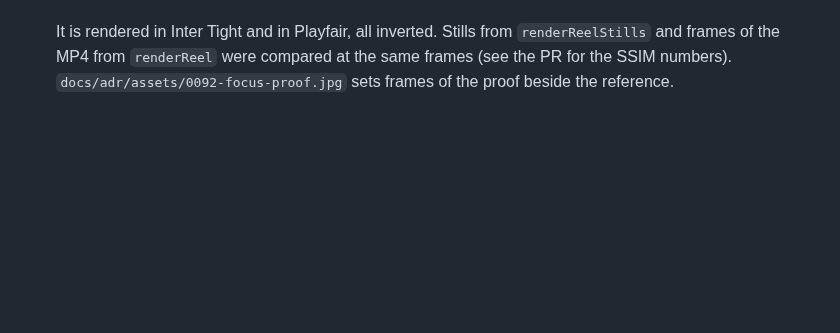
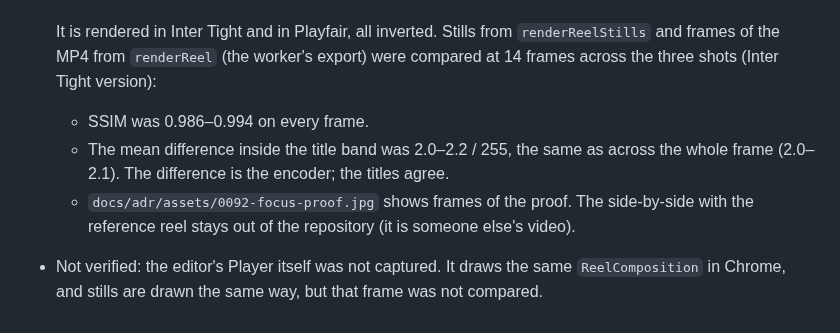
Before and after one commit to LeighAtkins/ReelWalk, a Markdown page: docs/adr/0092-focus-words.md, the part around the change. Drawn GitHub-style; blank space fills up the shorter version.

```diff
--- a/docs/adr/0092-focus-words.md
+++ b/docs/adr/0092-focus-words.md
@@ -107,5 +107,11 @@ Not built:
   - The real Pexels lounge (39576518, Alef Morais) with a staggered title across a dark post and a white sofa.
 
   It is rendered in Inter Tight and in Playfair, all inverted. Stills from `renderReelStills` and frames of the MP4 from
-  `renderReel` were compared at the same frames (see the PR for the SSIM numbers). `docs/adr/assets/0092-focus-proof.jpg`
-  sets frames of the proof beside the reference.
+  `renderReel` (the worker's export) were compared at 14 frames across the three shots (Inter Tight version):
+  - SSIM was 0.986–0.994 on every frame.
+  - The mean difference inside the title band was 2.0–2.2 / 255, the same as across the whole frame (2.0–2.1). The
+    difference is the encoder; the titles agree.
+  - `docs/adr/assets/0092-focus-proof.jpg` shows frames of the proof. The side-by-side with the reference reel stays
+    out of the repository (it is someone else's video).
+- Not verified: the editor's Player itself was not captured. It draws the same `ReelComposition` in Chrome, and stills
+  are drawn the same way, but that frame was not compared.
```
Also changed, not shown: docs/adr/assets/0092-focus-proof.jpg (added), 3 other files.
